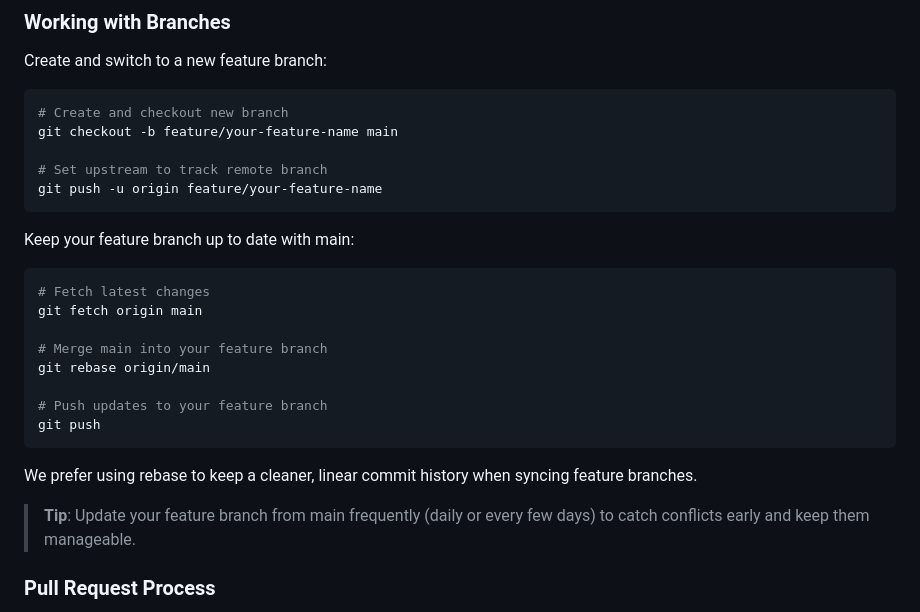
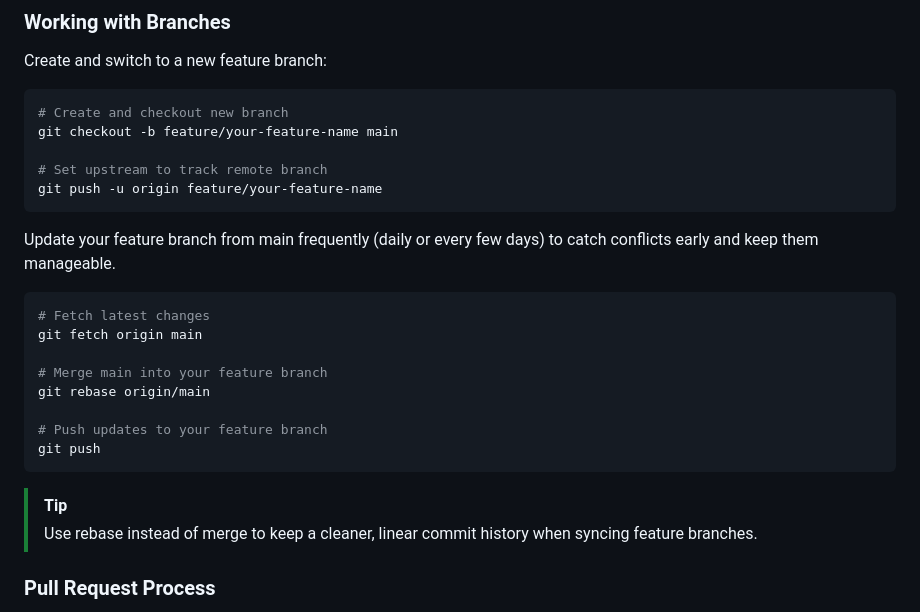
Before and after one commit to ninjakaib/hardware-accelerators, a Markdown page: CONTRIBUTING.md, the part around the change printed below. Rendered like a GitHub page.

Commit message:
Update CONTRIBUTING.md
Signed-off-by: Kai Breese <kai.breeze@me.com>

````diff
--- a/CONTRIBUTING.md
+++ b/CONTRIBUTING.md
@@ -51,7 +52,7 @@ git checkout -b feature/your-feature-name main
 git push -u origin feature/your-feature-name
 ```
 
-Keep your feature branch up to date with main:
+Update your feature branch from main frequently (daily or every few days) to catch conflicts early and keep them manageable.
 
 ```bash
 # Fetch latest changes
@@ -63,10 +64,8 @@ git rebase origin/main
 # Push updates to your feature branch
 git push
 ```
-
-We prefer using rebase to keep a cleaner, linear commit history when syncing feature branches.
-
-> **Tip**: Update your feature branch from main frequently (daily or every few days) to catch conflicts early and keep them manageable.
+>[!TIP]
+> Use rebase instead of merge to keep a cleaner, linear commit history when syncing feature branches.
 
 ### Pull Request Process
 
````
Also changed, not shown: other parts of CONTRIBUTING.md (+2 -1 lines).
